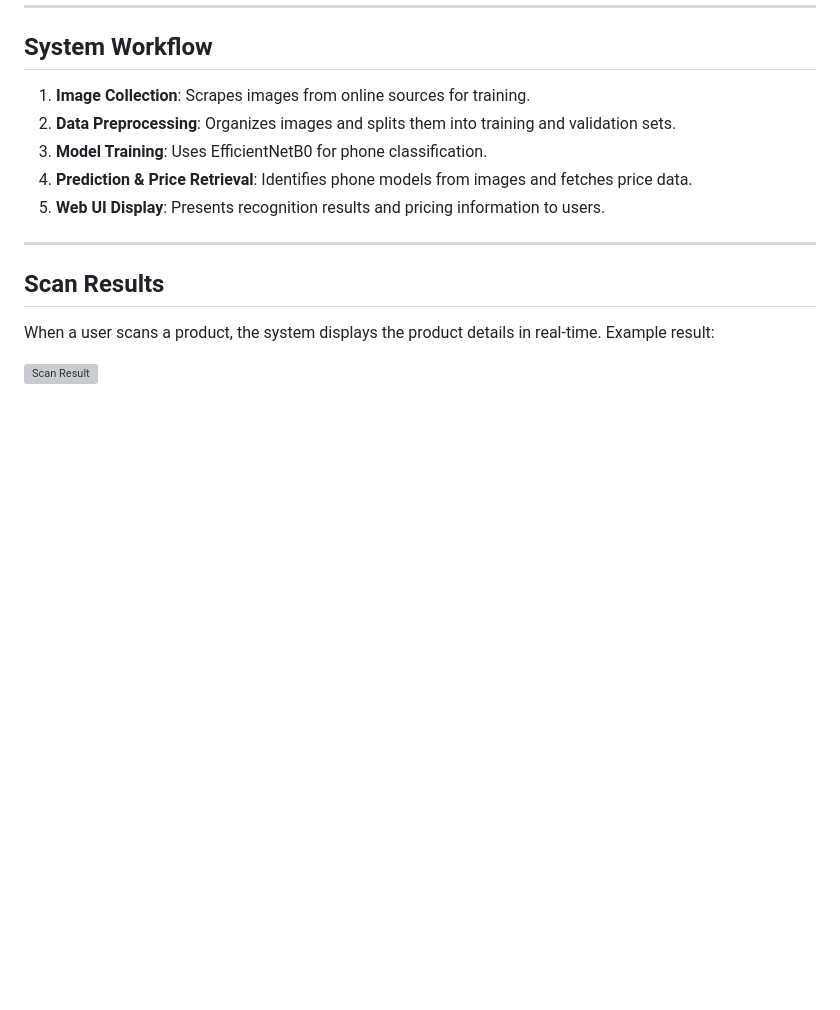
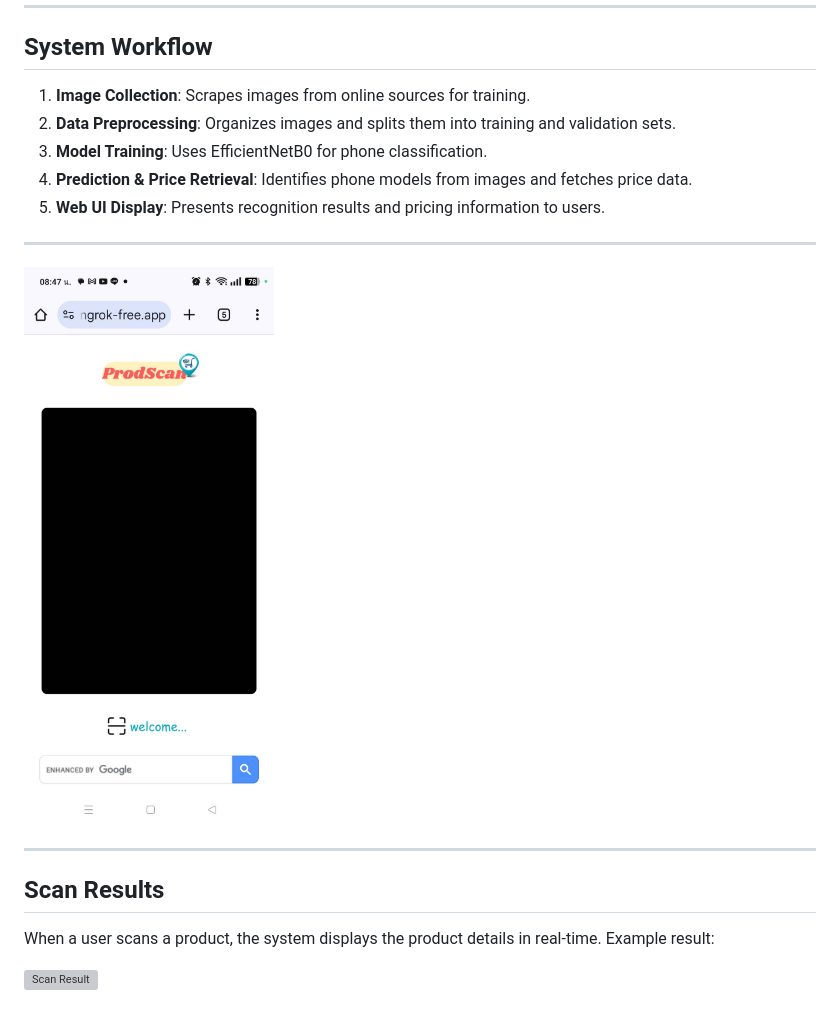
Before and after one commit to Rady909/Ict720_software_2025, a Markdown page: README.md, the part around the change. Rendered like a GitHub page; blank space fills up the shorter version; grey boxes are pictures that could not be loaded.

Commit message:
Add webui image
Add webui image

```diff
--- a/README.md
+++ b/README.md
@@ -51,7 +51,9 @@ Additionally, this system integrates a **Phone Recognition & Price Estimation Sy
 5. **Web UI Display**: Presents recognition results and pricing information to users.
 
 ---
+![Web UI](product_ws/Webui.png)
 
+---
 ## **Scan Results**
 When a user scans a product, the system displays the product details in real-time. Example result:
 
```
